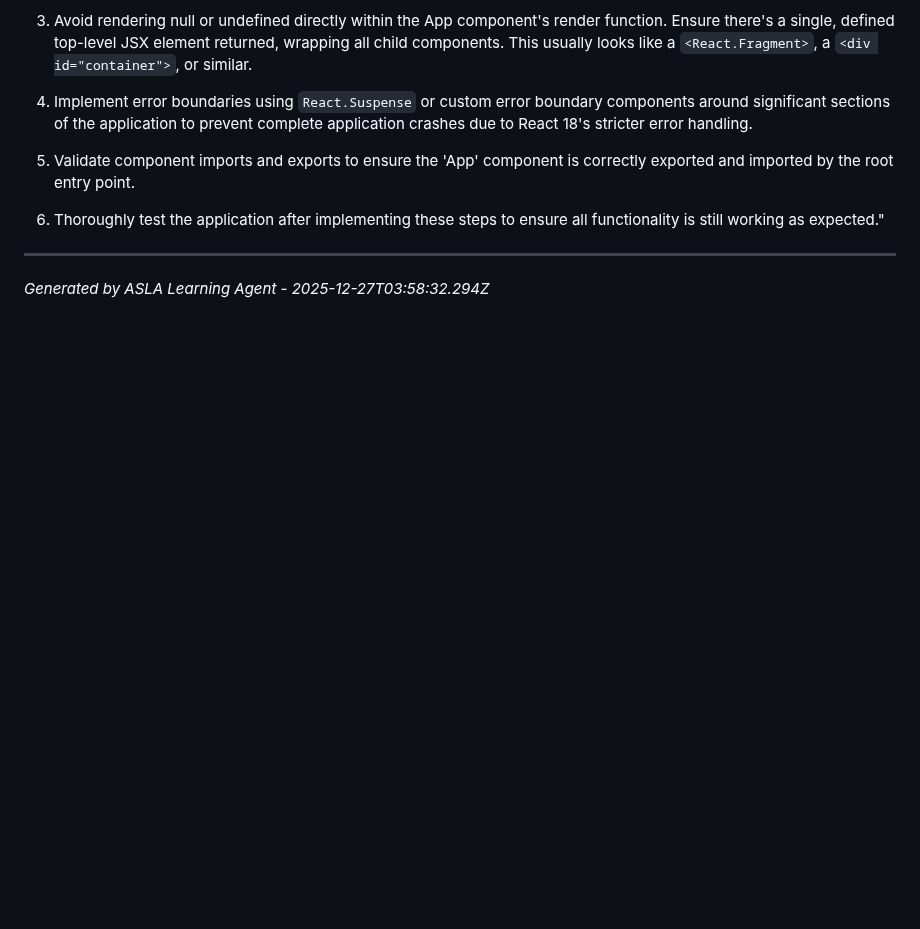
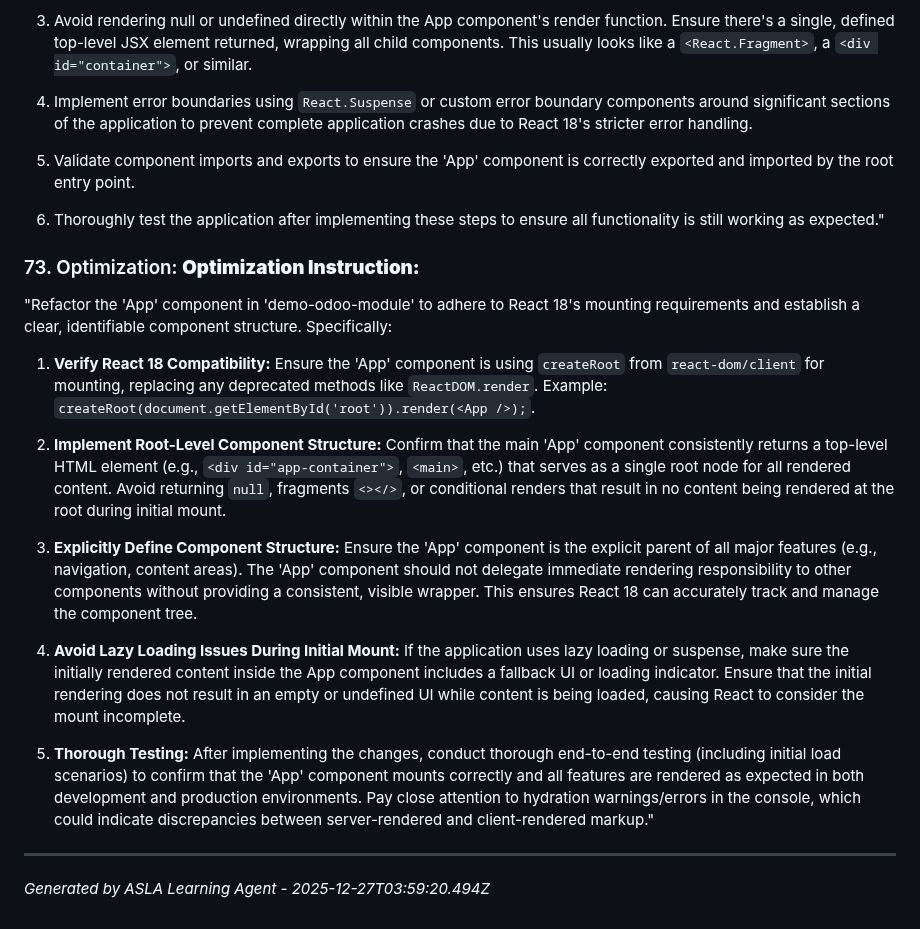
Before and after one commit to buya-v/odoo-module, a Markdown page: docs/LESSONS_LEARNED.md, the part around the change. Drawn GitHub-style; blank space fills up the shorter version.

Commit message:
build: Cycle 11 - Production build by ASLA

```diff
--- a/docs/LESSONS_LEARNED.md
+++ b/docs/LESSONS_LEARNED.md
@@ -1015,5 +1015,19 @@ Refactor the root component (`App.js` or equivalent entry point) to explicitly u
 
 6. Thoroughly test the application after implementing these steps to ensure all functionality is still working as expected."
 
+### 73. Optimization: **Optimization Instruction:**
+
+"Refactor the 'App' component in 'demo-odoo-module' to adhere to React 18's mounting requirements and establish a clear, identifiable component structure. Specifically:
+
+1.  **Verify React 18 Compatibility:** Ensure the 'App' component is using `createRoot` from `react-dom/client` for mounting, replacing any deprecated methods like `ReactDOM.render`.  Example: `createRoot(document.getElementById('root')).render(<App />);`.
+
+2.  **Implement Root-Level Component Structure:** Confirm that the main 'App' component consistently returns a top-level HTML element (e.g., `<div id="app-container">`, `<main>`, etc.) that serves as a single root node for all rendered content. Avoid returning `null`, fragments `<></>`, or conditional renders that result in no content being rendered at the root during initial mount.
+
+3.  **Explicitly Define Component Structure:** Ensure the 'App' component is the explicit parent of all major features (e.g., navigation, content areas). The 'App' component should not delegate immediate rendering responsibility to other components without providing a consistent, visible wrapper.  This ensures React 18 can accurately track and manage the component tree.
+
+4.  **Avoid Lazy Loading Issues During Initial Mount:** If the application uses lazy loading or suspense, make sure the initially rendered content inside the App component includes a fallback UI or loading indicator.  Ensure that the initial rendering does not result in an empty or undefined UI while content is being loaded, causing React to consider the mount incomplete.
+
+5.  **Thorough Testing:** After implementing the changes, conduct thorough end-to-end testing (including initial load scenarios) to confirm that the 'App' component mounts correctly and all features are rendered as expected in both development and production environments. Pay close attention to hydration warnings/errors in the console, which could indicate discrepancies between server-rendered and client-rendered markup."
+
 ---
-*Generated by ASLA Learning Agent - 2025-12-27T03:58:32.294Z*
+*Generated by ASLA Learning Agent - 2025-12-27T03:59:20.494Z*
```
